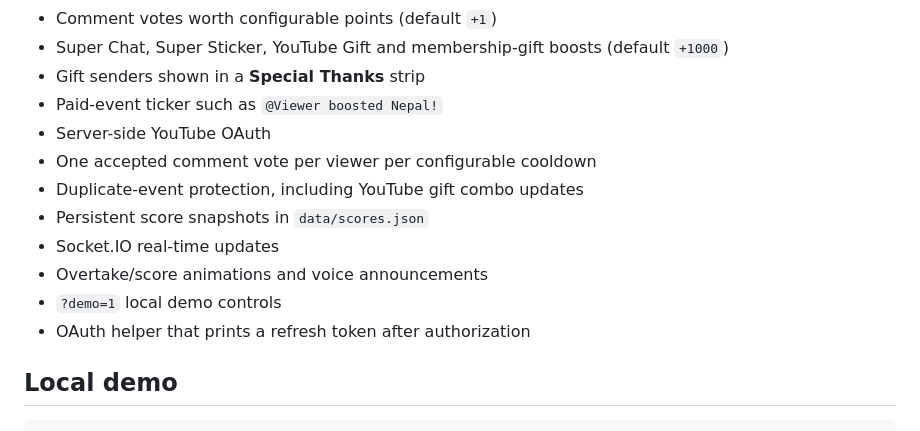
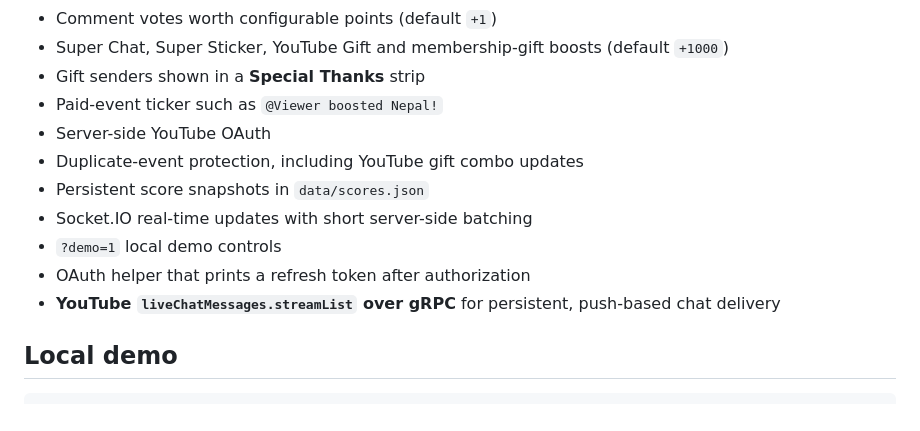
Before and after one commit to manmathk/FlagsBattle, a Markdown page: live-battle/README.md, the part around one of its changes. Drawn GitHub-style.

```diff
--- a/live-battle/README.md
+++ b/live-battle/README.md
@@ -12,13 +12,12 @@ A broadcast-first YouTube Live overlay where viewers vote for their country in c
 - Gift senders shown in a **Special Thanks** strip
 - Paid-event ticker such as `@Viewer boosted Nepal!`
 - Server-side YouTube OAuth
-- One accepted comment vote per viewer per configurable cooldown
 - Duplicate-event protection, including YouTube gift combo updates
 - Persistent score snapshots in `data/scores.json`
-- Socket.IO real-time updates
-- Overtake/score animations and voice announcements
+- Socket.IO real-time updates with short server-side batching
 - `?demo=1` local demo controls
 - OAuth helper that prints a refresh token after authorization
+- **YouTube `liveChatMessages.streamList` over gRPC** for persistent, push-based chat delivery
 
 ## Local demo
 
```
Also changed, not shown: other parts of live-battle/README.md (+25 -14 lines).
